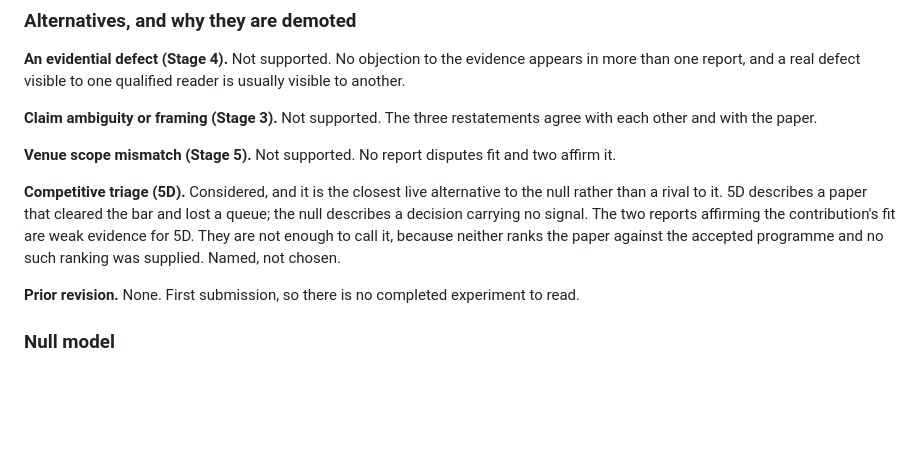
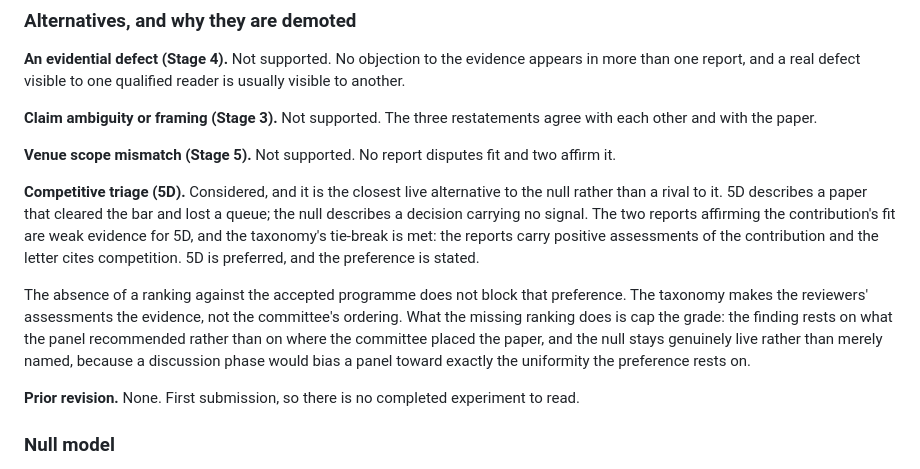
Before and after one commit to NFTYoginis/review-rejection-diagnostician, a Markdown page: examples.md, the part around the change. GitHub-like rendering; blank space fills up the shorter version.

Commit message:
examples Case 3: align the 5D call to the taxonomy it cites
Second half of the previous commit — the regex missed the passage. The
example had both of the taxonomy's stated conditions met and declined
5D on a third condition the taxonomy does not impose. Now prefers 5D
per the rule, and routes the missing ranking to where it belongs: a cap
on confidence, not a block on the preference.

Co-Authored-By: Claude Opus 5 (1M context) <noreply@anthropic.com>

```diff
--- a/examples.md
+++ b/examples.md
@@ -401,8 +401,15 @@ other and with the paper.
 **Competitive triage (5D).** Considered, and it is the closest live alternative to the null rather
 than a rival to it. 5D describes a paper that cleared the bar and lost a queue; the null describes
 a decision carrying no signal. The two reports affirming the contribution's fit are weak evidence
-for 5D. They are not enough to call it, because neither ranks the paper against the accepted
-programme and no such ranking was supplied. Named, not chosen.
+for 5D, and the taxonomy's tie-break is met: the reports carry positive assessments of the
+contribution and the letter cites competition. 5D is preferred, and the preference is stated.
+
+The absence of a ranking against the accepted programme does not block that preference. The
+taxonomy makes the reviewers' assessments the evidence, not the committee's ordering. What the
+missing ranking does is cap the grade: the finding rests on what the panel recommended rather
+than on where the committee placed the paper, and the null stays genuinely live rather than
+merely named, because a discussion phase would bias a panel toward exactly the uniformity the
+preference rests on.
 
 **Prior revision.** None. First submission, so there is no completed experiment to read.
 
```
